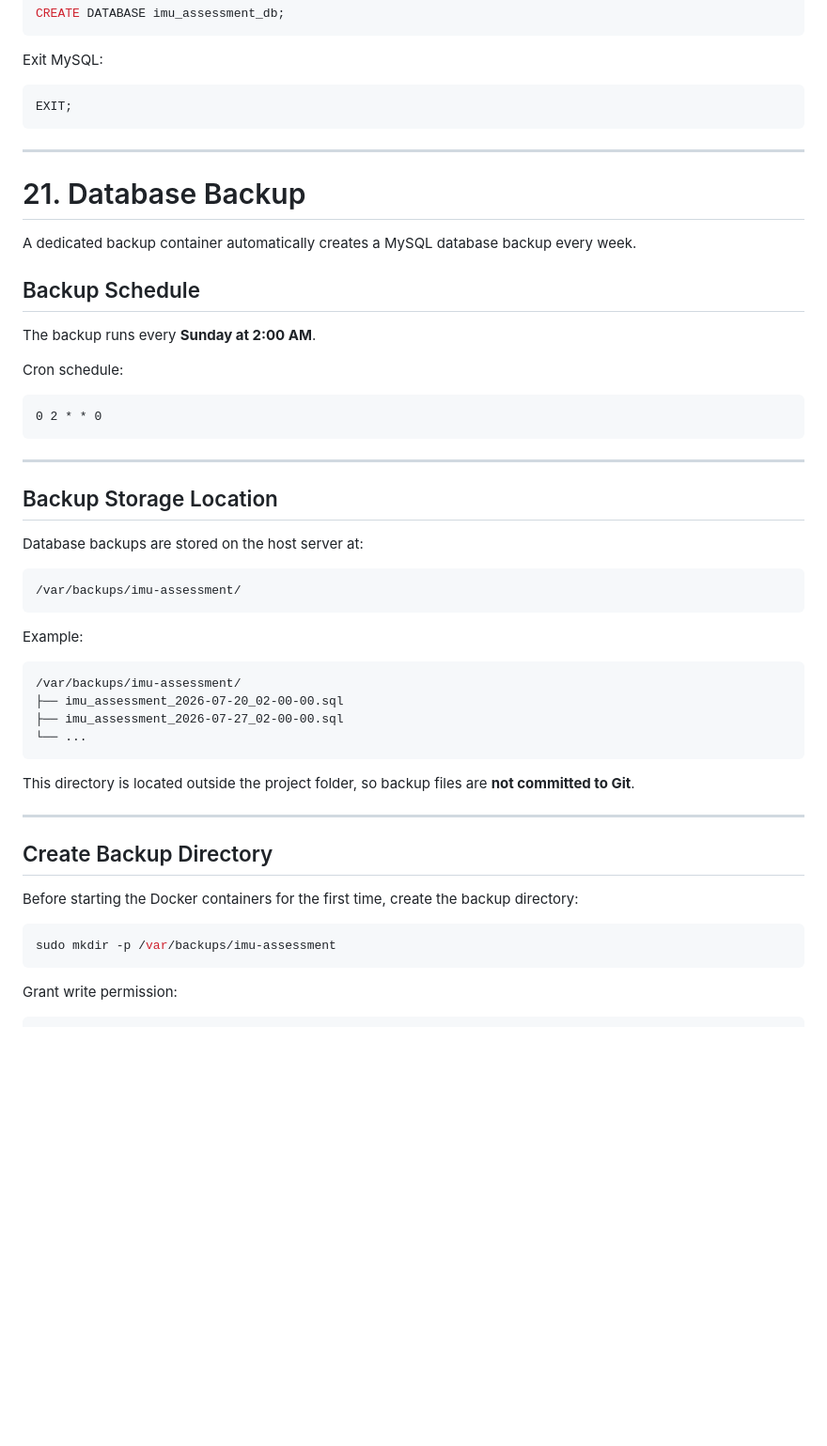
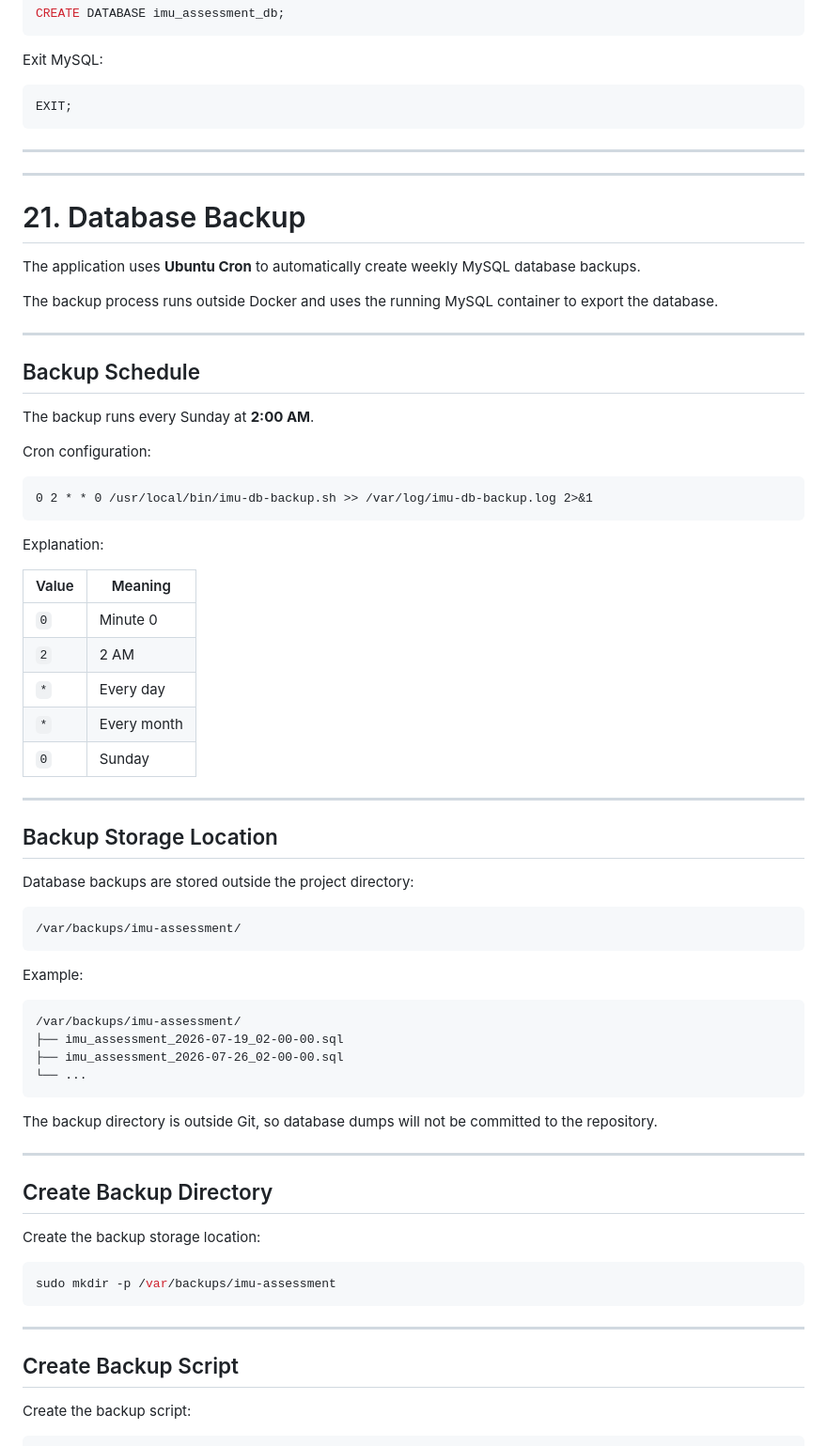
Before and after one commit to izzatredzuan/imu_chiropractic_form, a Markdown page: README.md, the part around one of its changes. Shown at 94% size. Rendered like a GitHub page; blank space fills up the shorter version.

Commit message:
UPDATE: Update README.md to add guide on how to setup the DB cron task

````diff
--- a/README.md
+++ b/README.md
@@ -827,25 +827,41 @@ EXIT;
 ```
 ---
 
+---
+
 # 21. Database Backup
 
-A dedicated backup container automatically creates a MySQL database backup every week.
+The application uses **Ubuntu Cron** to automatically create weekly MySQL database backups.
+
+The backup process runs outside Docker and uses the running MySQL container to export the database.
+
+---
 
 ## Backup Schedule
 
-The backup runs every **Sunday at 2:00 AM**.
+The backup runs every Sunday at **2:00 AM**.
 
-Cron schedule:
+Cron configuration:
 
-```text
-0 2 * * 0
+```cron
+0 2 * * 0 /usr/local/bin/imu-db-backup.sh >> /var/log/imu-db-backup.log 2>&1
 ```
+
+Explanation:
+
+| Value | Meaning |
+|---|---|
+| `0` | Minute 0 |
+| `2` | 2 AM |
+| `*` | Every day |
+| `*` | Every month |
+| `0` | Sunday |
 
 ---
 
 ## Backup Storage Location
 
-Database backups are stored on the host server at:
+Database backups are stored outside the project directory:
 
 ```text
 /var/backups/imu-assessment/
@@ -855,23 +871,27 @@ Example:
 
 ```text
 /var/backups/imu-assessment/
-├── imu_assessment_2026-07-20_02-00-00.sql
-├── imu_assessment_2026-07-27_02-00-00.sql
+├── imu_assessment_2026-07-19_02-00-00.sql
+├── imu_assessment_2026-07-26_02-00-00.sql
 └── ...
 ```
 
-This directory is located outside the project folder, so backup files are **not committed to Git**.
+The backup directory is outside Git, so database dumps will not be committed to the repository.
 
 ---
 
 ## Create Backup Directory
 
-Before starting the Docker containers for the first time, create the backup directory:
+Create the backup storage location:
 
 ```bash
 sudo mkdir -p /var/backups/imu-assessment
 ```
 
-Grant write permission:
+---
+
+## Create Backup Script
+
+Create the backup script:
 
 ```bash
````
Also changed, not shown: other parts of README.md (+98 -55 lines).
